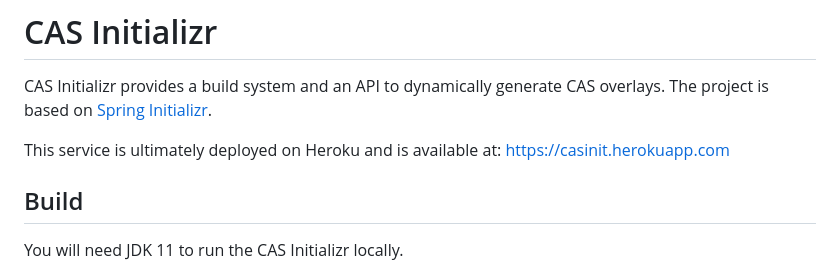
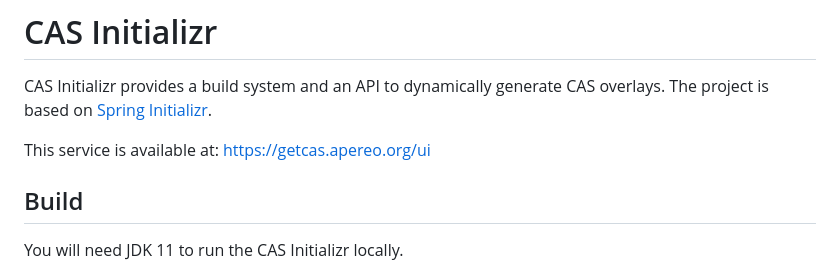
Before and after one commit to apereo/cas-initializr, a Markdown page: README.md, the part around the change. Rendered like a GitHub page.

Commit message:
update URLs

```diff
--- a/README.md
+++ b/README.md
@@ -3,7 +3,7 @@
 CAS Initializr provides a build system and an API to dynamically generate
 CAS overlays. The project is based on [Spring Initializr](https://github.com/spring-io/initializr).
 
-This service is ultimately deployed on Heroku and is available at: https://casinit.herokuapp.com
+This service is available at: https://getcas.apereo.org/ui
 
 ## Build
 
```
